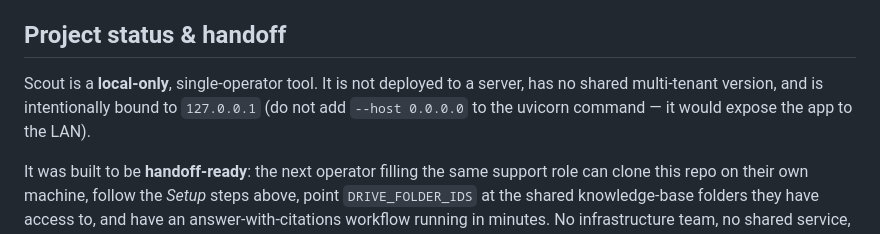
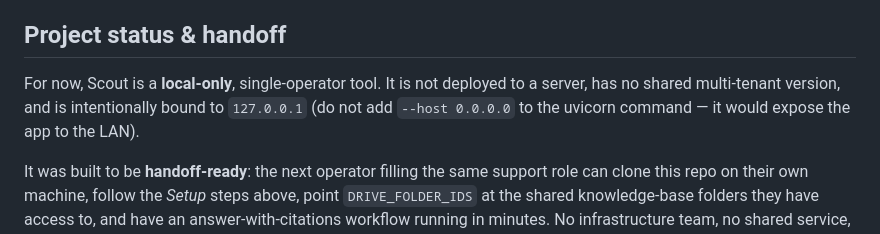
Before and after one commit to augforce/scout-it-assistant, a Markdown page: README.md, the part around the change. GitHub-like rendering.

Commit message:
Update project status description in README.md
Clarified the description of Scout's operational status.

```diff
--- a/README.md
+++ b/README.md
@@ -114,7 +114,7 @@ For deeper architecture notes — security middleware, indexing internals, retri
 
 ## Project status & handoff
 
-Scout is a **local-only**, single-operator tool. It is not deployed to a server, has no shared multi-tenant version, and is intentionally bound to `127.0.0.1` (do not add `--host 0.0.0.0` to the uvicorn command — it would expose the app to the LAN).
+For now, Scout is a **local-only**, single-operator tool. It is not deployed to a server, has no shared multi-tenant version, and is intentionally bound to `127.0.0.1` (do not add `--host 0.0.0.0` to the uvicorn command — it would expose the app to the LAN).
 
 It was built to be **handoff-ready**: the next operator filling the same support role can clone this repo on their own machine, follow the *Setup* steps above, point `DRIVE_FOLDER_IDS` at the shared knowledge-base folders they have access to, and have an answer-with-citations workflow running in minutes. No infrastructure team, no shared service, no operations dependency.
 
```
